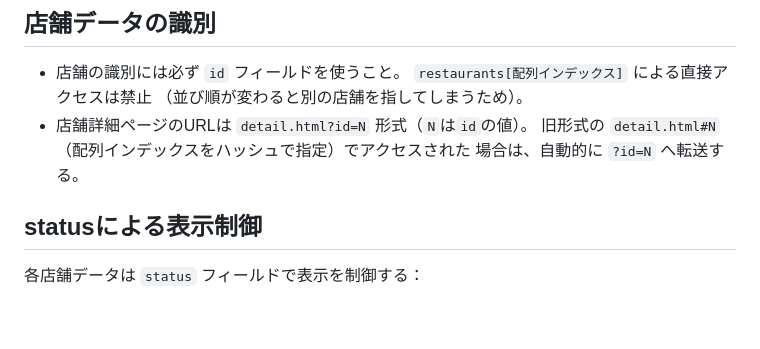
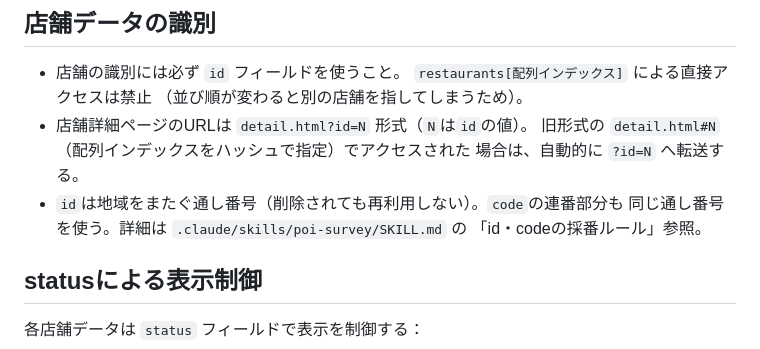
Before and after one commit to mokumao/ishikawa-map, a Markdown page: CLAUDE.md, the part around the change. GitHub-like rendering; blank space fills up the shorter version.

Commit message:
docs: id・code採番ルールへのポインタをCLAUDE.mdに追記

```diff
--- a/CLAUDE.md
+++ b/CLAUDE.md
@@ -41,6 +41,9 @@ Googleマップ・NTTタウンページの自動収集は規約上禁止（人
 - 店舗詳細ページのURLは `detail.html?id=N` 形式（`N`は`id`の値）。
   旧形式の `detail.html#N`（配列インデックスをハッシュで指定）でアクセスされた
   場合は、自動的に `?id=N` へ転送する。
+- `id`は地域をまたぐ通し番号（削除されても再利用しない）。`code`の連番部分も
+  同じ通し番号を使う。詳細は `.claude/skills/poi-survey/SKILL.md` の
+  「id・codeの採番ルール」参照。
 
 ## statusによる表示制御
 
```
